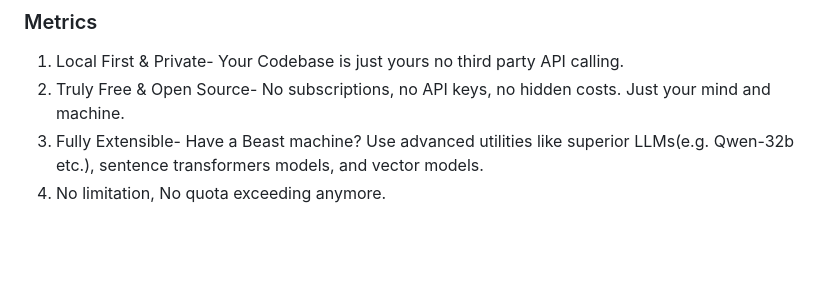
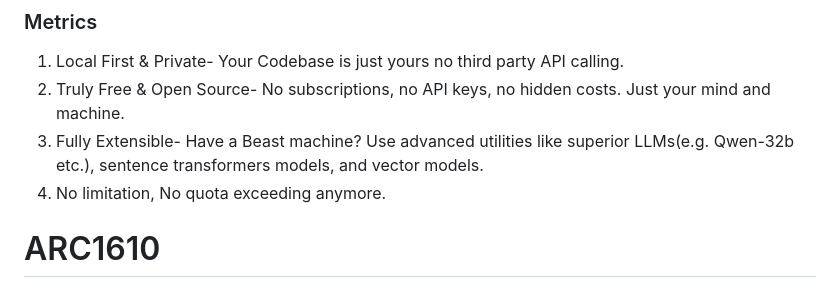
Before and after one commit to SandipGiri-Developer/Arc1610-VSextension, a Markdown page: README.md, the part around the change. Rendered like a GitHub page; blank space fills up the shorter version.

```diff
--- a/README.md
+++ b/README.md
@@ -139,3 +139,7 @@ This will create a `faiss_index` folder in your project directory. You only need
 2.  Truly Free & Open Source- No subscriptions, no API keys, no hidden costs. Just your mind and machine.
 3.  Fully Extensible- Have a Beast machine? Use advanced utilities like superior LLMs(e.g. Qwen-32b etc.), sentence transformers models, and vector models.
 4. No limitation, No quota exceeding anymore.
+
+
+
+# ARC1610
```
